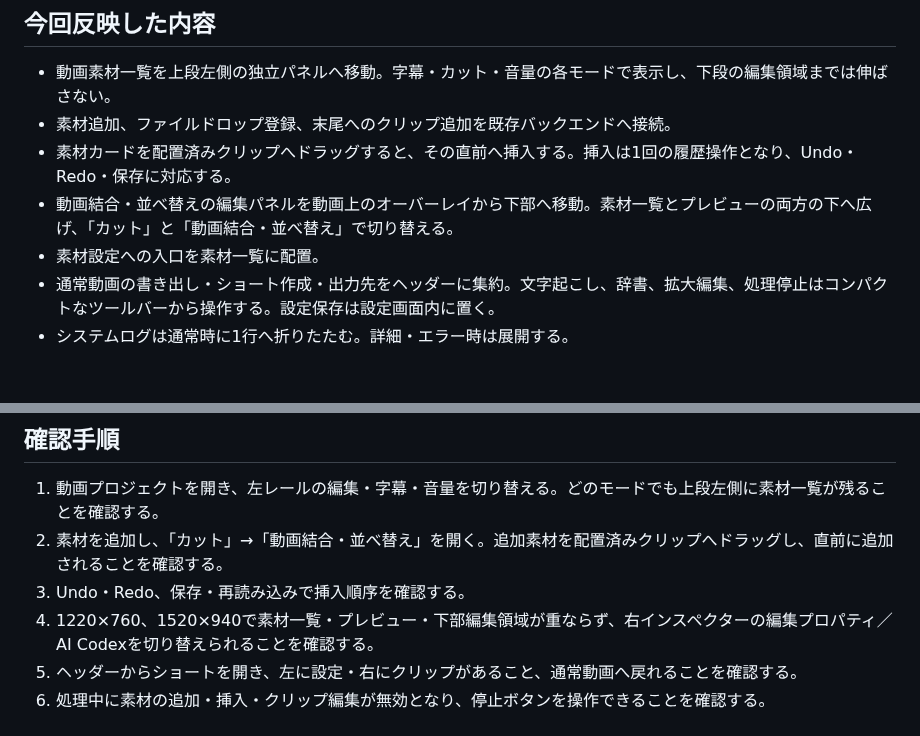
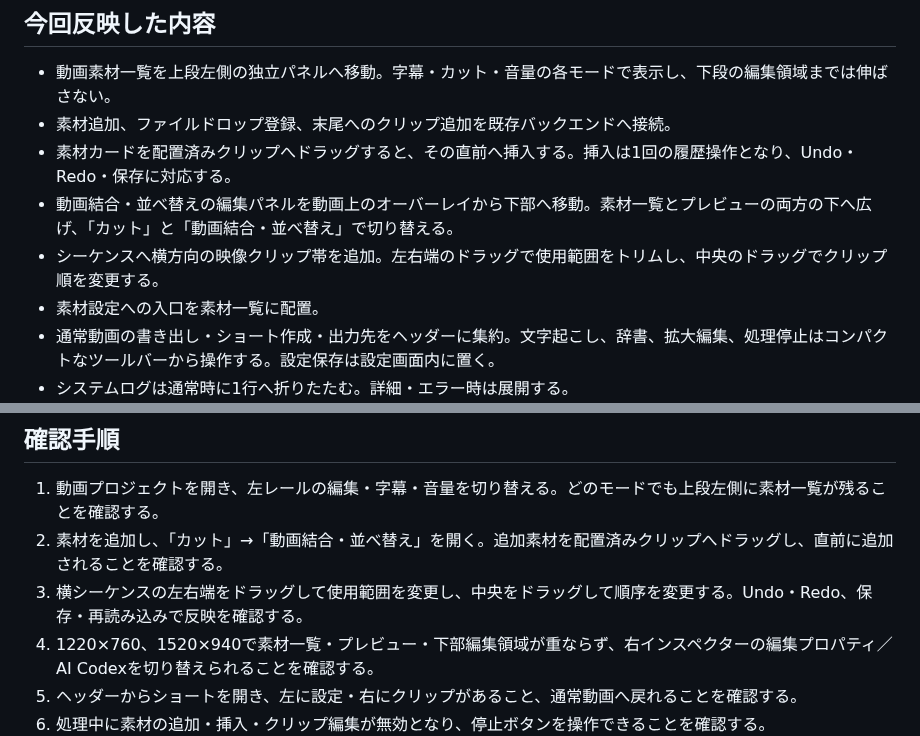
Before and after one commit to keru0511/subtitle-edit-bay, a Markdown page: docs/UI_MOCK_ALIGNMENT.md, 2 parts joined by grey strips. GitHub-like rendering; blank space fills up the shorter version.

```diff
--- a/docs/UI_MOCK_ALIGNMENT.md
+++ b/docs/UI_MOCK_ALIGNMENT.md
@@ -8,6 +8,7 @@
 - 素材追加、ファイルドロップ登録、末尾へのクリップ追加を既存バックエンドへ接続。
 - 素材カードを配置済みクリップへドラッグすると、その直前へ挿入する。挿入は1回の履歴操作となり、Undo・Redo・保存に対応する。
 - 動画結合・並べ替えの編集パネルを動画上のオーバーレイから下部へ移動。素材一覧とプレビューの両方の下へ広げ、「カット」と「動画結合・並べ替え」で切り替える。
+- シーケンスへ横方向の映像クリップ帯を追加。左右端のドラッグで使用範囲をトリムし、中央のドラッグでクリップ順を変更する。
 - 素材設定への入口を素材一覧に配置。
 - 通常動画の書き出し・ショート作成・出力先をヘッダーに集約。文字起こし、辞書、拡大編集、処理停止はコンパクトなツールバーから操作する。設定保存は設定画面内に置く。
 - システムログは通常時に1行へ折りたたむ。詳細・エラー時は展開する。
@@ -40,7 +41,7 @@
 
 1. 動画プロジェクトを開き、左レールの編集・字幕・音量を切り替える。どのモードでも上段左側に素材一覧が残ることを確認する。
 2. 素材を追加し、「カット」→「動画結合・並べ替え」を開く。追加素材を配置済みクリップへドラッグし、直前に追加されることを確認する。
-3. Undo・Redo、保存・再読み込みで挿入順序を確認する。
+3. 横シーケンスの左右端をドラッグして使用範囲を変更し、中央をドラッグして順序を変更する。Undo・Redo、保存・再読み込みで反映を確認する。
 4. 1220×760、1520×940で素材一覧・プレビュー・下部編集領域が重ならず、右インスペクターの編集プロパティ／AI Codexを切り替えられることを確認する。
 5. ヘッダーからショートを開き、左に設定・右にクリップがあること、通常動画へ戻れることを確認する。
 6. 処理中に素材の追加・挿入・クリップ編集が無効となり、停止ボタンを操作できることを確認する。
```
Also changed, not shown: other parts of docs/UI_MOCK_ALIGNMENT.md (+1 -1 lines), docs/ui-mock-440-compact.png, docs/ui-mock-440-normal.png, 3 other files.
